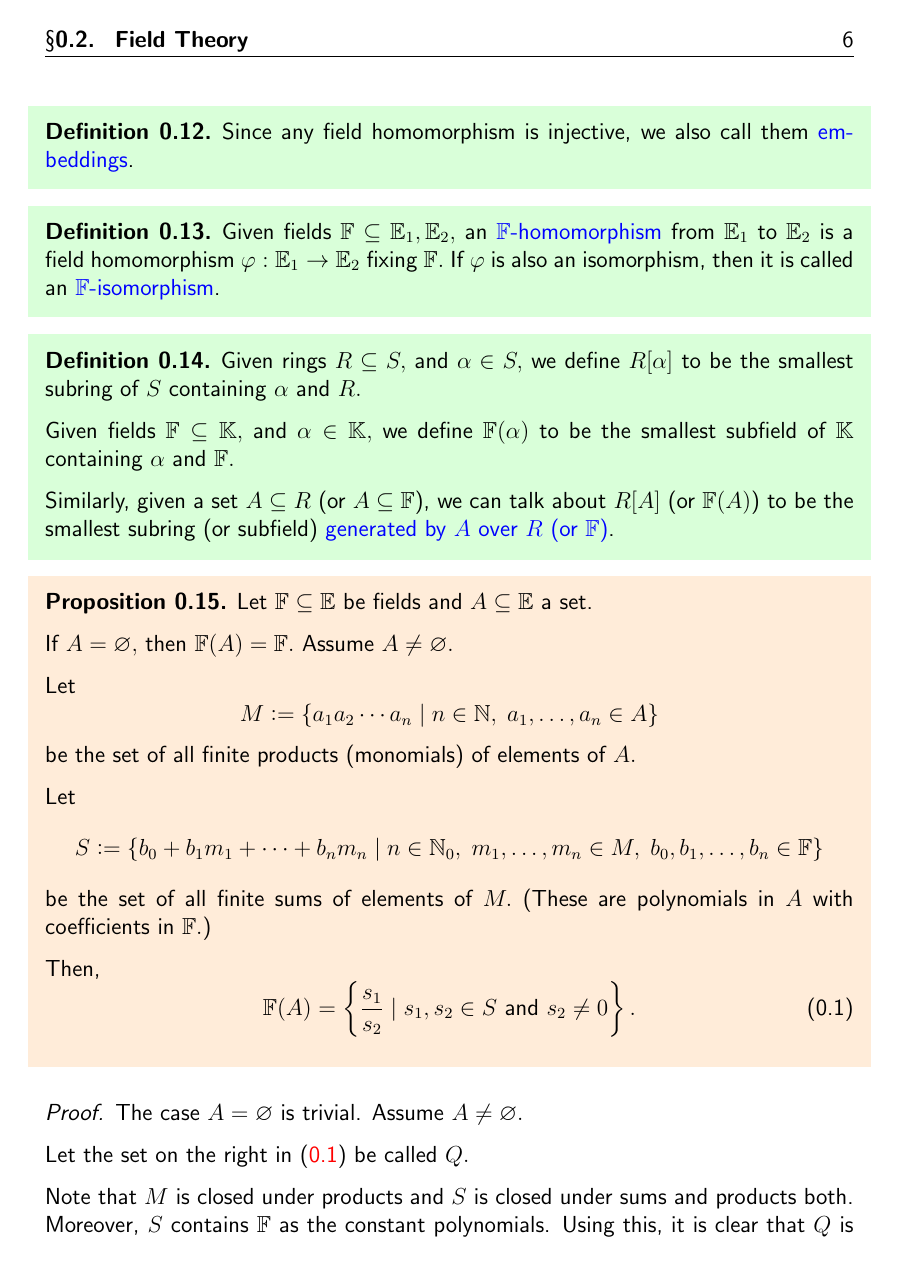
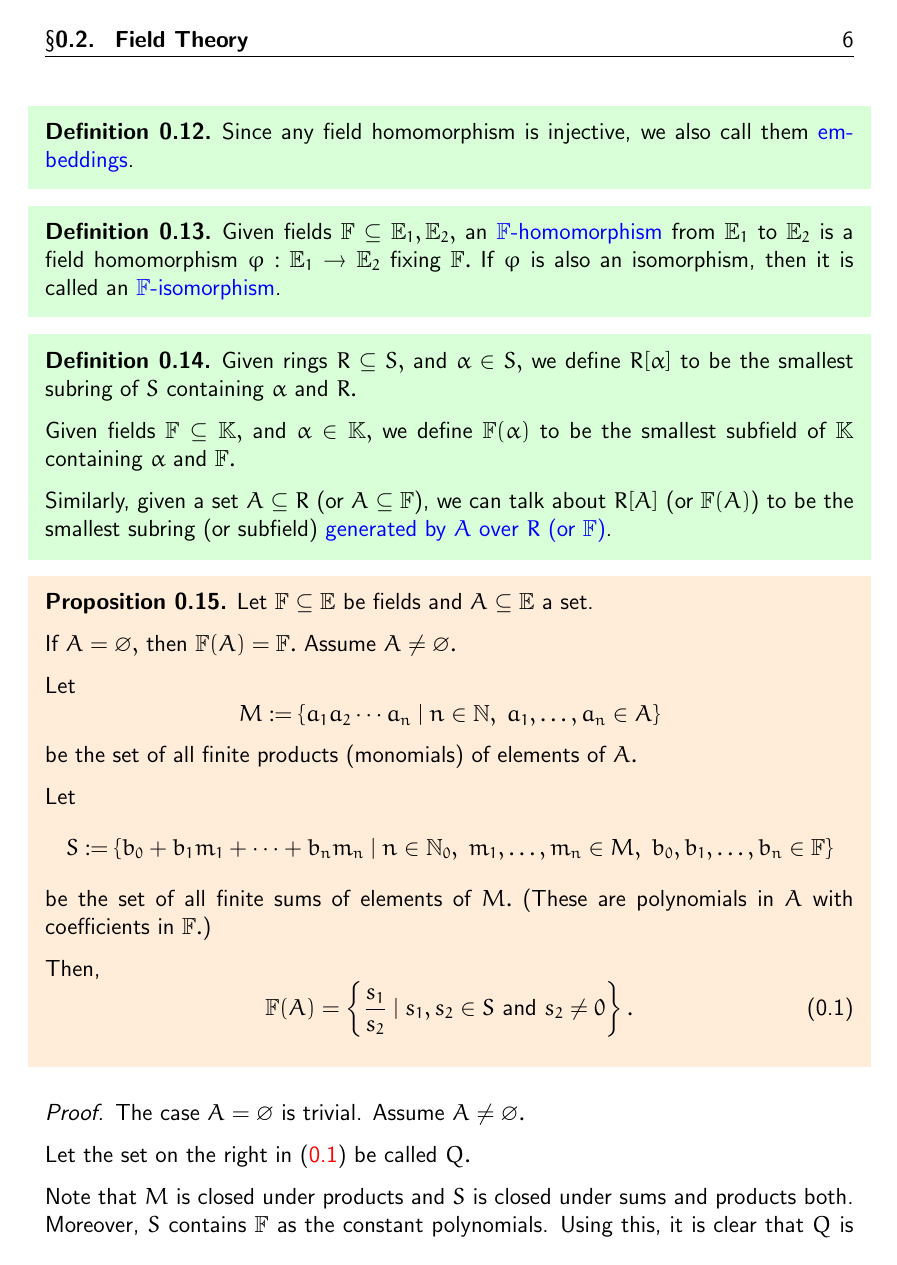
Before and after one commit to aryamanmaithani/math, a LaTeX thesis (ma-414/notes.tex): page 7 of 124. Compiled offline with pdfLaTeX.

Commit message:
used package euler

```diff
--- a/ma-414/notes.tex
+++ b/ma-414/notes.tex
@@ -93,6 +93,8 @@
 \crefname{fakerem}{remark}{remarks}
 \crefname{equation}{}{}
 
+\usepackage{euler}
+
 \newcommand{\downsym}{[$\downarrow$]}
 \newcommand{\upsym}{[$\uparrow$]}
 
```
Also changed, not shown: ma-414/notes.pdf.
